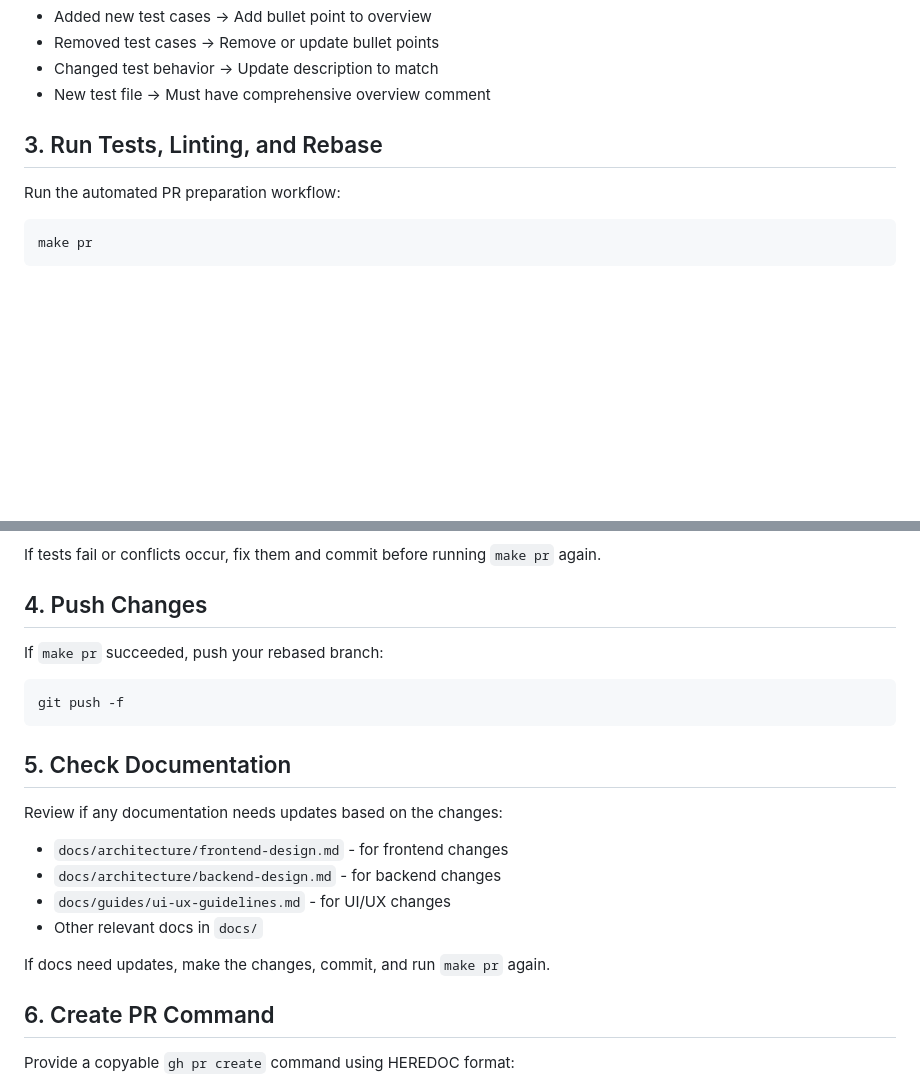
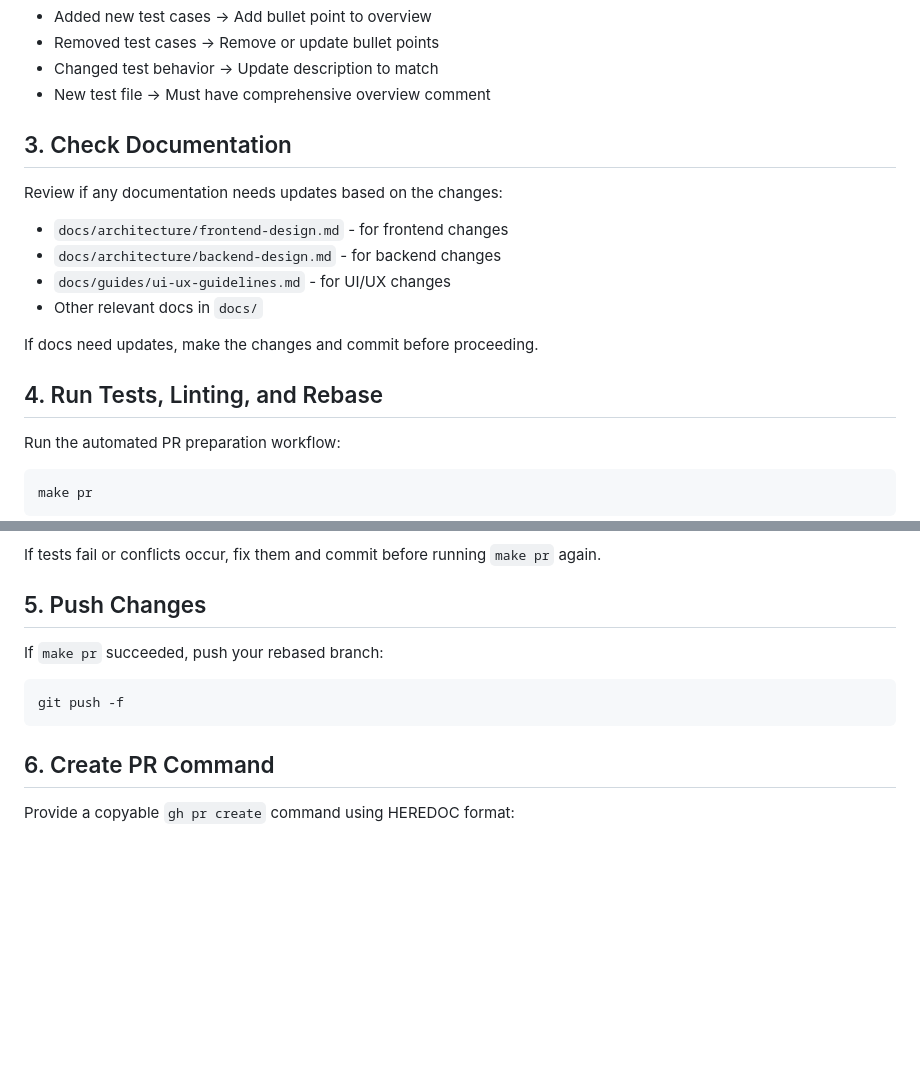
Before and after one commit to lima-catalog/lima-catalog, a Markdown page: .claude/commands/pr.md, 2 parts joined by grey strips. GitHub-like rendering; blank space fills up the shorter version.

Commit message:
Reorder /pr command to check documentation before tests
Move the "Check Documentation" step before "Run Tests, Linting, and
Rebase" so any documentation updates are made before running `make pr`.
This avoids having to re-run the entire test/lint/rebase cycle if docs
need updates.

````diff
--- a/.claude/commands/pr.md
+++ b/.claude/commands/pr.md
@@ -73,7 +73,16 @@ Example patterns:
 - Changed test behavior → Update description to match
 - New test file → Must have comprehensive overview comment
 
-## 3. Run Tests, Linting, and Rebase
+## 3. Check Documentation
+Review if any documentation needs updates based on the changes:
+- `docs/architecture/frontend-design.md` - for frontend changes
+- `docs/architecture/backend-design.md` - for backend changes
+- `docs/guides/ui-ux-guidelines.md` - for UI/UX changes
+- Other relevant docs in `docs/`
+
+If docs need updates, make the changes and commit before proceeding.
+
+## 4. Run Tests, Linting, and Rebase
 Run the automated PR preparation workflow:
 
 ```bash
@@ -94,21 +103,12 @@ This will:
 
 If tests fail or conflicts occur, fix them and commit before running `make pr` again.
 
-## 4. Push Changes
+## 5. Push Changes
 If `make pr` succeeded, push your rebased branch:
 
 ```bash
 git push -f
 ```
-
-## 5. Check Documentation
-Review if any documentation needs updates based on the changes:
-- `docs/architecture/frontend-design.md` - for frontend changes
-- `docs/architecture/backend-design.md` - for backend changes
-- `docs/guides/ui-ux-guidelines.md` - for UI/UX changes
-- Other relevant docs in `docs/`
-
-If docs need updates, make the changes, commit, and run `make pr` again.
 
 ## 6. Create PR Command
 Provide a copyable `gh pr create` command using HEREDOC format:
````
Also changed, not shown: other parts of .claude/commands/pr.md (+3 -3 lines).
